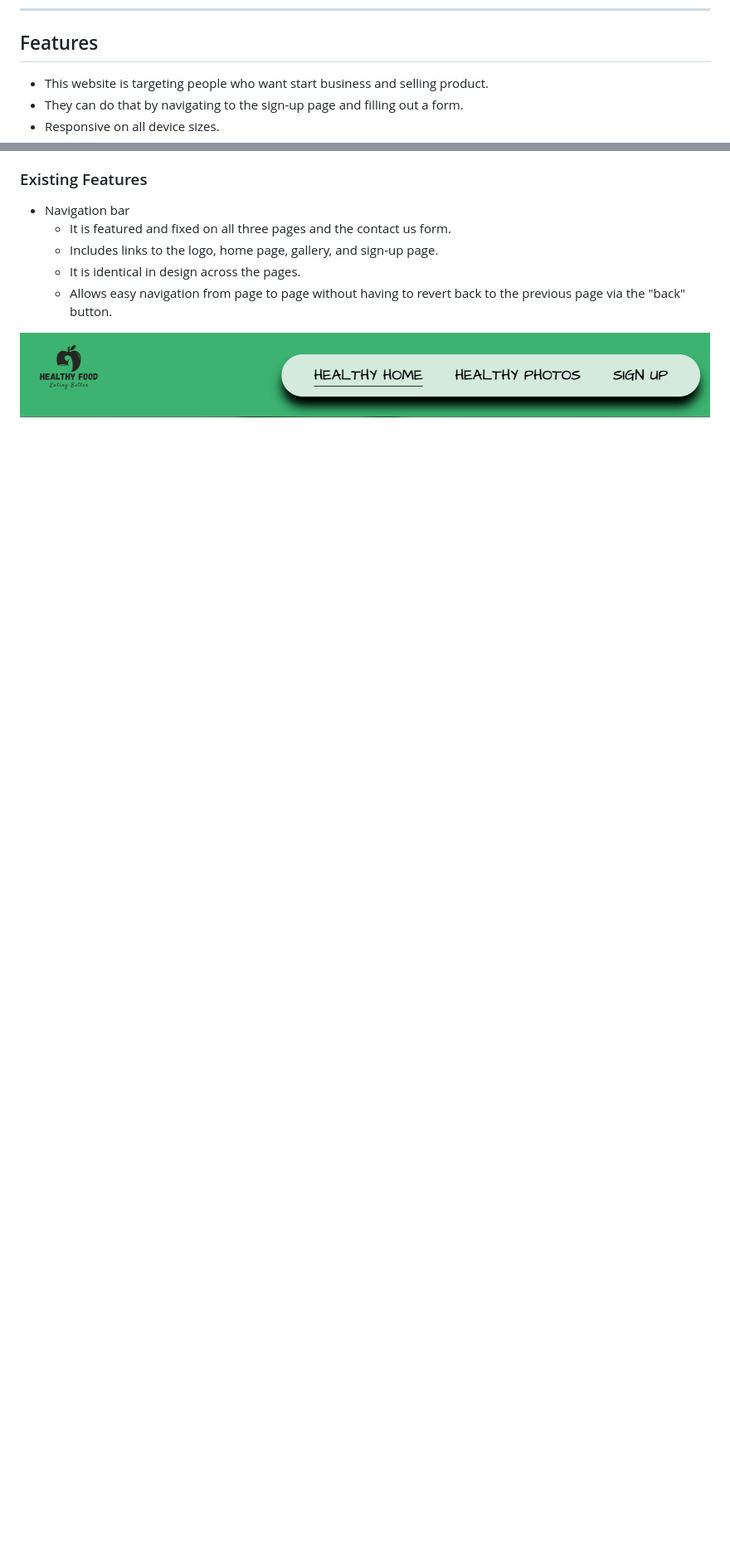
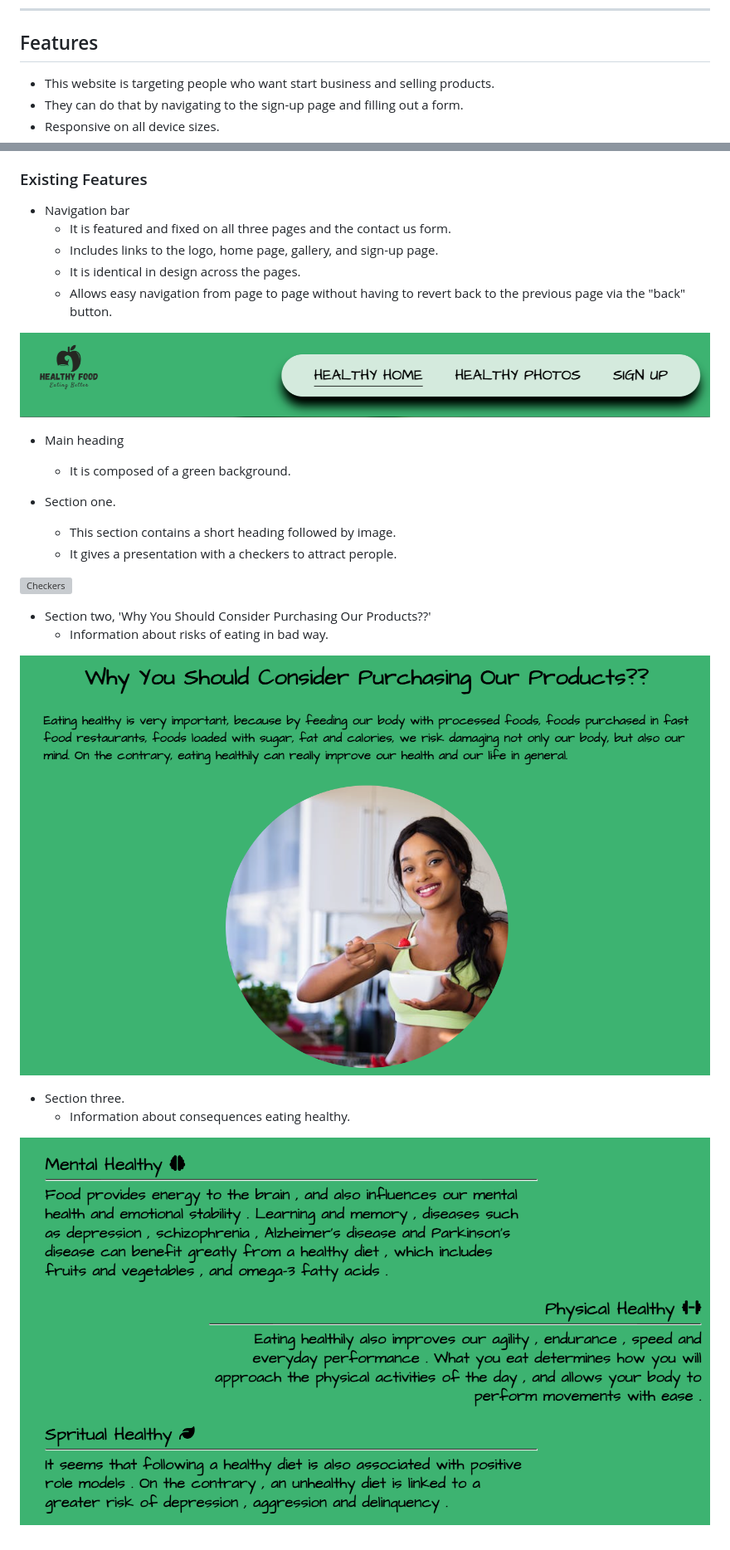
Before and after one commit to t0tacci0/HealthyFood-1P, a Markdown page: README.md, 2 parts joined by grey strips. Shown: that part at 83% size. Drawn GitHub-style; pictures changed too: assets/images/girl-index.png (added), assets/images/information-index.png (added); blank space fills up the shorter version; grey boxes are pictures that could not be loaded.

Commit message:
docs:add sections of index page

```diff
--- a/README.md
+++ b/README.md
@@ -73,7 +73,7 @@ There is a section for registering, a section for customer service and one for a
 
 ## Features
 
-- This website is targeting people who want start business and selling product.
+- This website is targeting people who want start business and selling products.
 - They can do that by navigating to the sign-up page and filling out a form.
 - Responsive on all device sizes.
 
@@ -86,3 +86,22 @@ There is a section for registering, a section for customer service and one for a
   - Allows easy navigation from page to page without having to revert back to the previous page via the "back" button.
 
 ![Navigation](assets/images/nav-bar.png)
+
+- Main heading
+  - It is composed of a green background.
+
+- Section one.
+  - This section contains a short heading followed by image.
+  - It gives a presentation with a checkers to attract perople.
+
+![Checkers](assets/images/checkers-index.png)
+
+- Section two, 'Why You Should Consider Purchasing Our Products??'
+  - Information about risks of eating in bad way.
+
+![Why You Should Consider Purchasing Our Products???](assets/images/girl-index.png)
+
+- Section three.
+  - Information about consequences eating healthy.
+
+![Information Health](assets/images/information-index.png)
```
Also changed, not shown: 1 other file.
